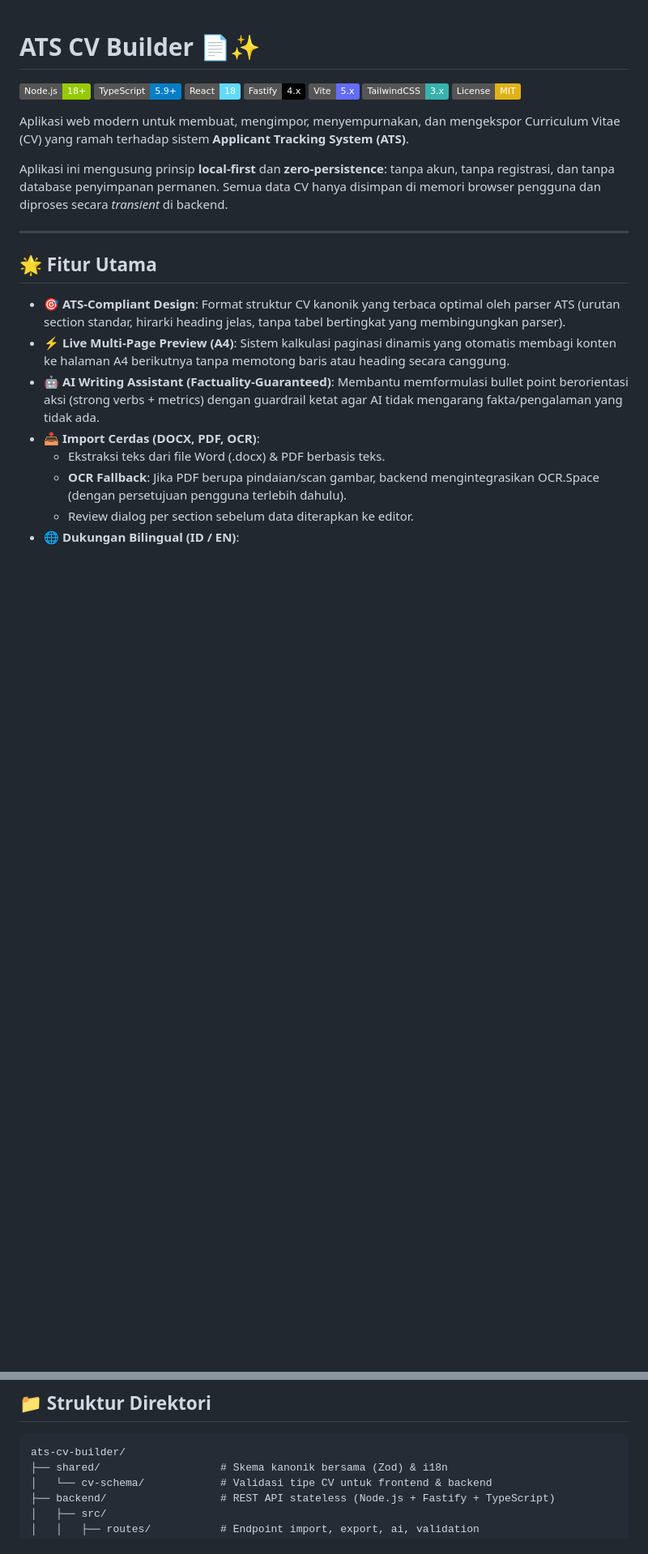
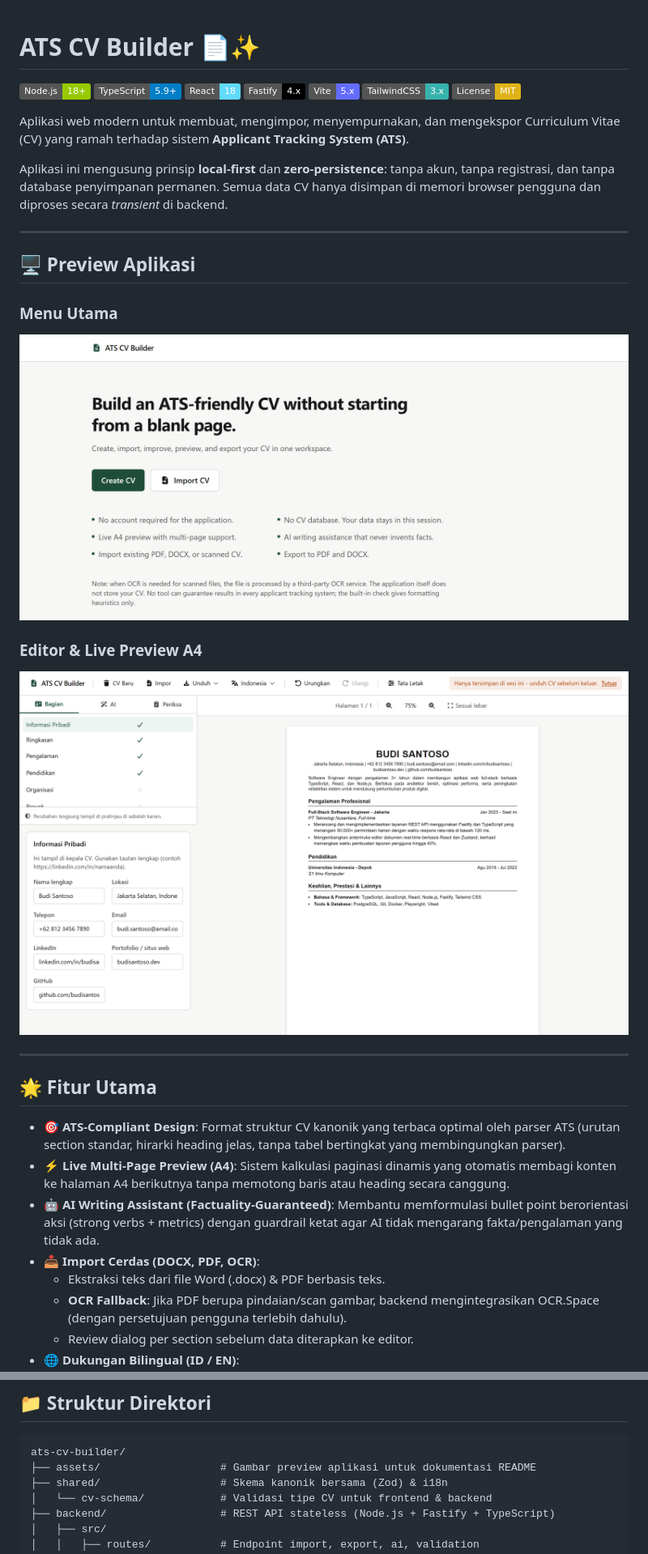
Before and after one commit to gastin11/ats-cv-builder, a Markdown page: README.md, 2 parts joined by grey strips. Shown at 81% size. GitHub-like rendering; pictures changed too: assets/preview-editor.png (added), assets/preview-menu-utama.png (added); badges without logos; blank space fills up the shorter version.

Commit message:
docs: add main menu and editor preview screenshots to README

````diff
--- a/README.md
+++ b/README.md
@@ -11,6 +11,16 @@
 Aplikasi web modern untuk membuat, mengimpor, menyempurnakan, dan mengekspor Curriculum Vitae (CV) yang ramah terhadap sistem **Applicant Tracking System (ATS)**.
 
 Aplikasi ini mengusung prinsip **local-first** dan **zero-persistence**: tanpa akun, tanpa registrasi, dan tanpa database penyimpanan permanen. Semua data CV hanya disimpan di memori browser pengguna dan diproses secara *transient* di backend.
+
+---
+
+## 🖥️ Preview Aplikasi
+
+### Menu Utama
+![Menu Utama ATS CV Builder](assets/preview-menu-utama.png)
+
+### Editor & Live Preview A4
+![Editor dan Live Preview ATS CV Builder](assets/preview-editor.png)
 
 ---
 
@@ -37,6 +47,7 @@ Aplikasi ini mengusung prinsip **local-first** dan **zero-persistence**: tanpa a
 
 ```text
 ats-cv-builder/
+├── assets/                   # Gambar preview aplikasi untuk dokumentasi README
 ├── shared/                   # Skema kanonik bersama (Zod) & i18n
 │   └── cv-schema/            # Validasi tipe CV untuk frontend & backend
 ├── backend/                  # REST API stateless (Node.js + Fastify + TypeScript)
````
